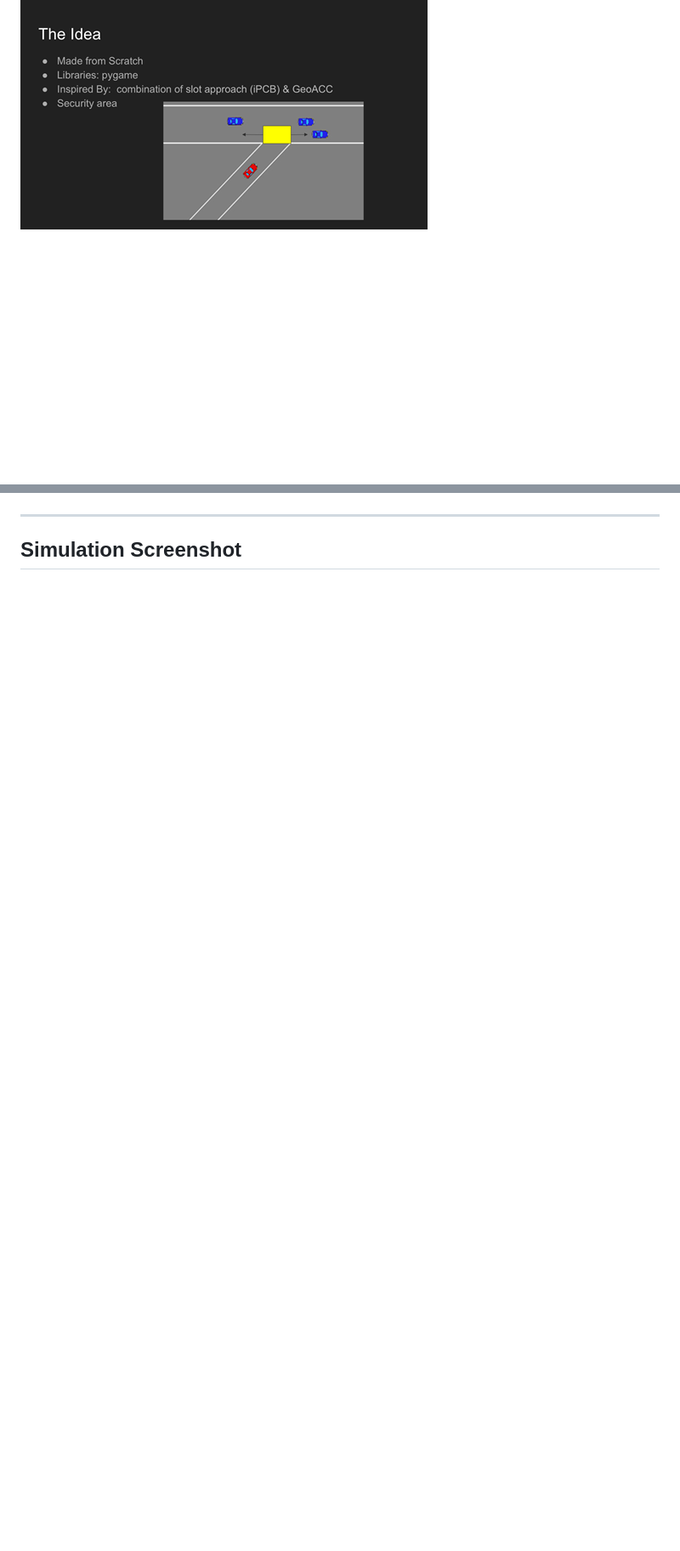
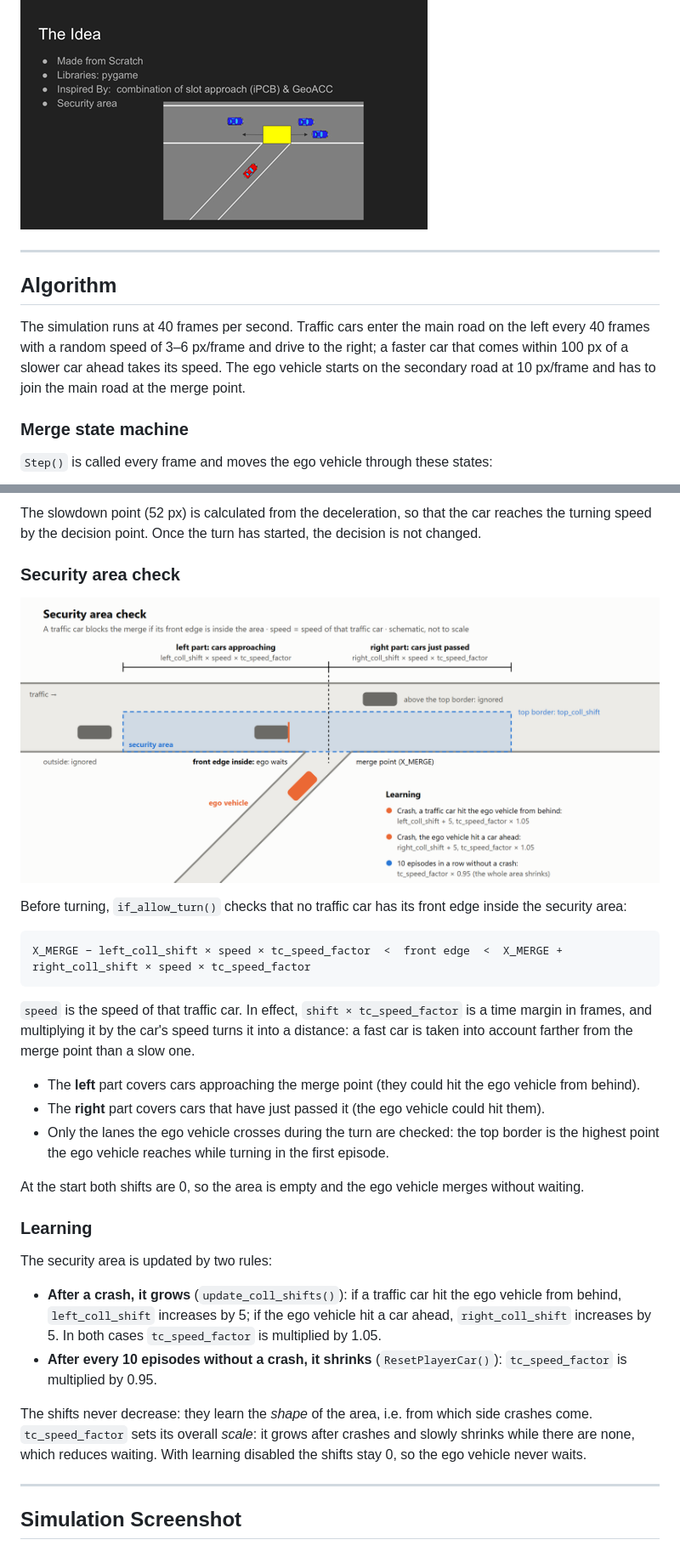
Before and after one commit to IliaRakhlevski/Simulation-of-Autonomous-Road-Merging, a Markdown page: README.md, 2 parts joined by grey strips. Shown at 85% size. GitHub-like rendering; pictures changed too: image/security_area.png (added); blank space fills up the shorter version.

````diff
--- a/README.md
+++ b/README.md
@@ -61,3 +62,17 @@ The security area adapts according to:
 This creates a simple adaptive learning mechanism that improves merging behavior after failures.
 
 ![Core Idea](image/core_idea.png)
+
+---
+
+## Algorithm
+
+The simulation runs at 40 frames per second. Traffic cars enter the main road on the left every
+40 frames with a random speed of 3–6 px/frame and drive to the right; a faster car that comes
+within 100 px of a slower car ahead takes its speed. The ego vehicle starts on the secondary road
+at 10 px/frame and has to join the main road at the merge point.
+
+### Merge state machine
+
+`Step()` is called every frame and moves the ego vehicle through these states:
+
@@ -64,3 +108,42 @@ This creates a simple adaptive learning mechanism that improves merging behavior
+The slowdown point (52 px) is calculated from the deceleration, so that the car reaches the
+turning speed by the decision point. Once the turn has started, the decision is not changed.
+
+### Security area check
+
+![Security area check](image/security_area.png)
+
+Before turning, `if_allow_turn()` checks that no traffic car has its front edge inside the
+security area:
+
+```
+X_MERGE − left_coll_shift × speed × tc_speed_factor  <  front edge  <  X_MERGE + right_coll_shift × speed × tc_speed_factor
+```
+
+`speed` is the speed of that traffic car. In effect, `shift × tc_speed_factor` is a time margin
+in frames, and multiplying it by the car's speed turns it into a distance: a fast car is taken
+into account farther from the merge point than a slow one.
+
+- The **left** part covers cars approaching the merge point (they could hit the ego vehicle from behind).
+- The **right** part covers cars that have just passed it (the ego vehicle could hit them).
+- Only the lanes the ego vehicle crosses during the turn are checked: the top border is the highest
+  point the ego vehicle reaches while turning in the first episode.
+
+At the start both shifts are 0, so the area is empty and the ego vehicle merges without waiting.
+
+### Learning
+
+The security area is updated by two rules:
+
+- **After a crash, it grows** (`update_coll_shifts()`): if a traffic car hit the ego vehicle
+  from behind, `left_coll_shift` increases by 5; if the ego vehicle hit a car ahead,
+  `right_coll_shift` increases by 5. In both cases `tc_speed_factor` is multiplied by 1.05.
+- **After every 10 episodes without a crash, it shrinks** (`ResetPlayerCar()`):
+  `tc_speed_factor` is multiplied by 0.95.
+
+The shifts never decrease: they learn the *shape* of the area, i.e. from which side crashes come.
+`tc_speed_factor` sets its overall *scale*: it grows after crashes and slowly shrinks while there
+are none, which reduces waiting. With learning disabled the shifts stay 0, so the ego vehicle
+never waits.
 
 ---
 
````
Also changed, not shown: other parts of README.md (+34 -3 lines), 1 other file.
